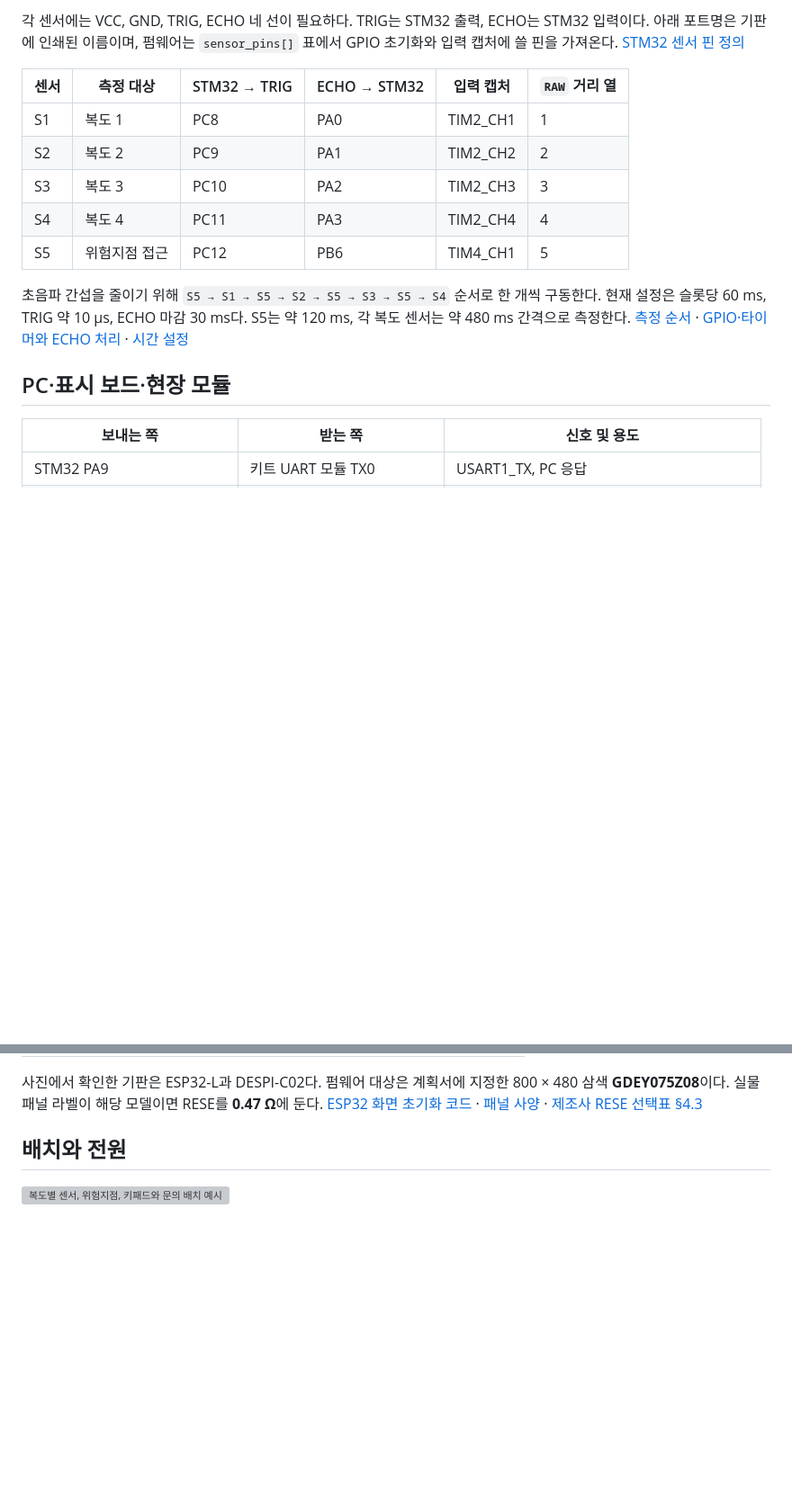
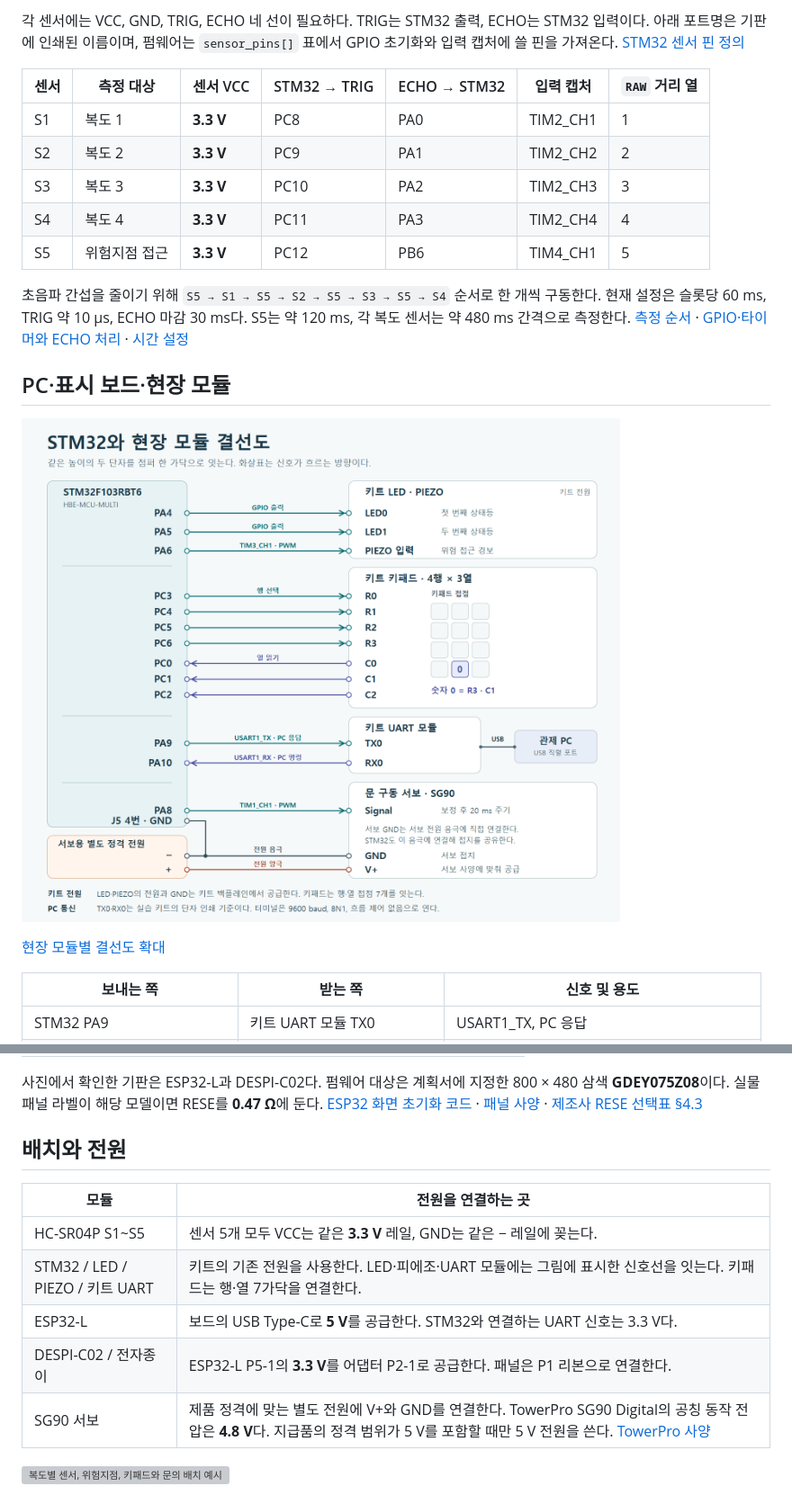
Before and after one commit to tokengeoji/mcu, a Markdown page: docs/하드웨어_연결.md, 2 parts joined by grey strips. Shown at 90% size. Rendered like a GitHub page; pictures changed too: docs/field-modules.png (added); blank space fills up the shorter version; grey boxes are pictures that could not be loaded.

```diff
--- a/docs/하드웨어_연결.md
+++ b/docs/하드웨어_연결.md
@@ -18,17 +24,21 @@
 
 각 센서에는 VCC, GND, TRIG, ECHO 네 선이 필요하다. TRIG는 STM32 출력, ECHO는 STM32 입력이다. 아래 포트명은 기판에 인쇄된 이름이며, 펌웨어는 `sensor_pins[]` 표에서 GPIO 초기화와 입력 캡처에 쓸 핀을 가져온다. [STM32 센서 핀 정의](../stm32/hardware.c)
 
-| 센서 | 측정 대상 | STM32 → TRIG | ECHO → STM32 | 입력 캡처 | `RAW` 거리 열 |
-| --- | --- | --- | --- | --- | --- |
-| S1 | 복도 1 | PC8 | PA0 | TIM2_CH1 | 1 |
-| S2 | 복도 2 | PC9 | PA1 | TIM2_CH2 | 2 |
-| S3 | 복도 3 | PC10 | PA2 | TIM2_CH3 | 3 |
-| S4 | 복도 4 | PC11 | PA3 | TIM2_CH4 | 4 |
-| S5 | 위험지점 접근 | PC12 | PB6 | TIM4_CH1 | 5 |
+| 센서 | 측정 대상 | 센서 VCC | STM32 → TRIG | ECHO → STM32 | 입력 캡처 | `RAW` 거리 열 |
+| --- | --- | --- | --- | --- | --- | --- |
+| S1 | 복도 1 | **3.3 V** | PC8 | PA0 | TIM2_CH1 | 1 |
+| S2 | 복도 2 | **3.3 V** | PC9 | PA1 | TIM2_CH2 | 2 |
+| S3 | 복도 3 | **3.3 V** | PC10 | PA2 | TIM2_CH3 | 3 |
+| S4 | 복도 4 | **3.3 V** | PC11 | PA3 | TIM2_CH4 | 4 |
+| S5 | 위험지점 접근 | **3.3 V** | PC12 | PB6 | TIM4_CH1 | 5 |
 
 초음파 간섭을 줄이기 위해 `S5 → S1 → S5 → S2 → S5 → S3 → S5 → S4` 순서로 한 개씩 구동한다. 현재 설정은 슬롯당 60 ms, TRIG 약 10 µs, ECHO 마감 30 ms다. S5는 약 120 ms, 각 복도 센서는 약 480 ms 간격으로 측정한다. [측정 순서](../stm32/main.c) · [GPIO·타이머와 ECHO 처리](../stm32/hardware.c) · [시간 설정](../stm32/station.h)
 
 ## PC·표시 보드·현장 모듈
+
+![STM32에서 LED, 부저, 키패드, 서보, PC용 UART까지의 연결](field-modules.png)
+
+[현장 모듈별 결선도 확대](field-modules.svg)
 
 | 보내는 쪽 | 받는 쪽 | 신호 및 용도 |
 | --- | --- | --- |
@@ -64,6 +78,14 @@ PC는 키트 UART 모듈의 USB 직렬 단자를 **9600 baud, 8N1, 흐름제어
 
 ## 배치와 전원
 
+| 모듈 | 전원을 연결하는 곳 |
+| --- | --- |
+| HC-SR04P S1~S5 | 센서 5개 모두 VCC는 같은 **3.3 V** 레일, GND는 같은 − 레일에 꽂는다. |
+| STM32 / LED / PIEZO / 키트 UART | 키트의 기존 전원을 사용한다. LED·피에조·UART 모듈에는 그림에 표시한 신호선을 잇는다. 키패드는 행·열 7가닥을 연결한다. |
+| ESP32-L | 보드의 USB Type-C로 **5 V**를 공급한다. STM32와 연결하는 UART 신호는 3.3 V다. |
+| DESPI-C02 / 전자종이 | ESP32-L P5-1의 **3.3 V**를 어댑터 P2-1로 공급한다. 패널은 P1 리본으로 연결한다. |
+| SG90 서보 | 제품 정격에 맞는 별도 전원에 V+와 GND를 연결한다. TowerPro SG90 Digital의 공칭 동작 전압은 **4.8 V**다. 지급품의 정격 범위가 5 V를 포함할 때만 5 V 전원을 쓴다. [TowerPro 사양](https://towerpro.com.tw/product/sg90-7/) |
+
 ![복도별 센서, 위험지점, 키패드와 문의 배치 예시](placement.svg)
 
 - S1·S3은 수평, S2·S4는 수직 복도의 표적을 향한다. S5는 별도로 위험지점 접근을 측정한다. 그림은 배치 예시이며 센서 원점, 거리, 방향, 가림 구간은 실제 모형에서 잰다.
```
Also changed, not shown: other parts of docs/하드웨어_연결.md (+10 -0 lines), README.md (+2 -0 lines), docs/프로젝트_진행현황.md (+2 -0 lines), docs/breadboard-wiring.png (added), docs/display-wiring.png (added), 5 other files.
